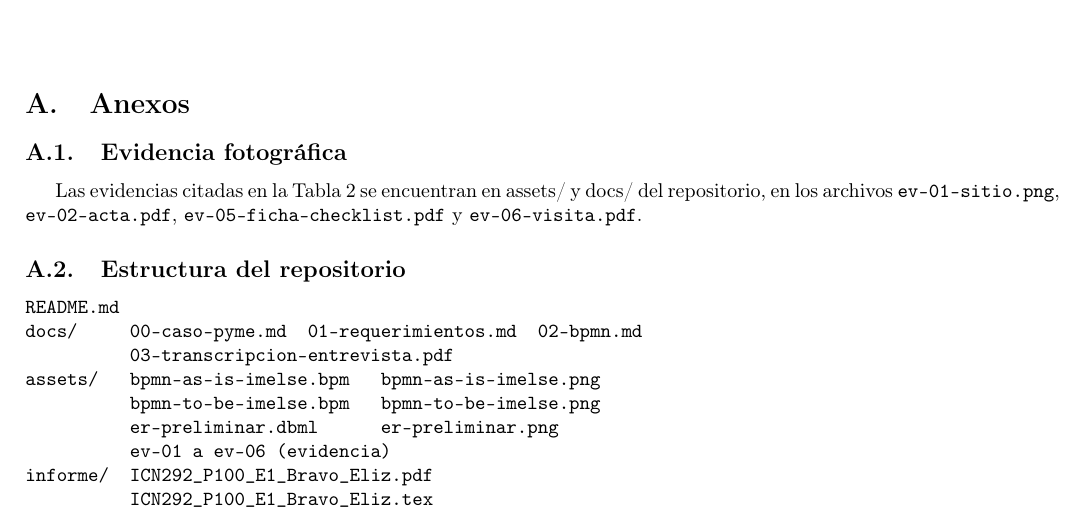
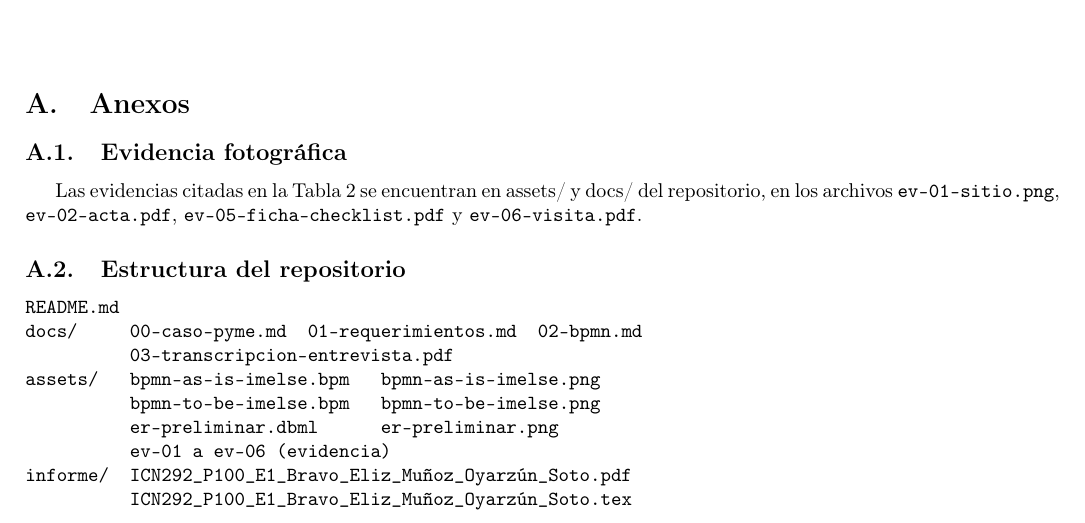
Before and after one commit to IMicit/ICN292_E1_20262, a LaTeX document (informe/informe_e1_imelse.tex): part of page 17 of 17, cut so that both start at the same text. Compiled offline with pdfLaTeX.

Commit message:
Rename report files to include new names

```diff
--- a/informe/informe_e1_imelse.tex
+++ b/informe/informe_e1_imelse.tex
@@ -859,8 +859,8 @@ assets/   bpmn-as-is-imelse.bpm   bpmn-as-is-imelse.png
           bpmn-to-be-imelse.bpm   bpmn-to-be-imelse.png
           er-preliminar.dbml      er-preliminar.png
           ev-01 a ev-06 (evidencia)
-informe/  ICN292_P100_E1_Bravo_Eliz.pdf
-          ICN292_P100_E1_Bravo_Eliz.tex
+informe/  ICN292_P100_E1_Bravo_Eliz_Muñoz_Oyarzún_Soto.pdf
+          ICN292_P100_E1_Bravo_Eliz_Muñoz_Oyarzún_Soto.tex
 \end{verbatim}
 
 \end{document}
```
